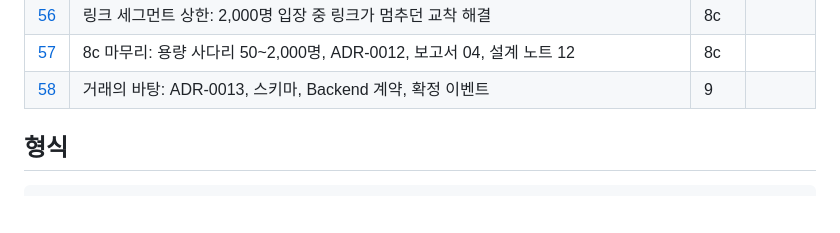
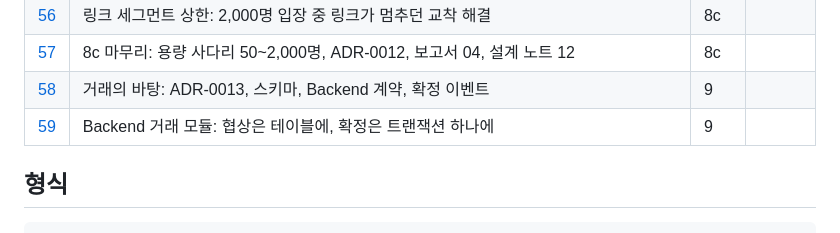
Before and after one commit to hstar0124/sa-server, a Markdown page: docs/features/README.md, the part around the change. Drawn GitHub-style; blank space fills up the shorter version.

Commit message:
docs: feature 59, the Backend trading module

```diff
--- a/docs/features/README.md
+++ b/docs/features/README.md
@@ -62,6 +62,7 @@
 | [56](56-link-segment-ceiling.md) | 링크 세그먼트 상한: 2,000명 입장 중 링크가 멈추던 교착 해결 | 8c | |
 | [57](57-stage-8c-wrap-up.md) | 8c 마무리: 용량 사다리 50~2,000명, ADR-0012, 보고서 04, 설계 노트 12 | 8c | |
 | [58](58-trade-schema-contracts.md) | 거래의 바탕: ADR-0013, 스키마, Backend 계약, 확정 이벤트 | 9 | |
+| [59](59-backend-trading.md) | Backend 거래 모듈: 협상은 테이블에, 확정은 트랜잭션 하나에 | 9 | |
 
 ## 형식
 
```
Also changed, not shown: docs/features/59-backend-trading.md (added, +52 -0 lines).
